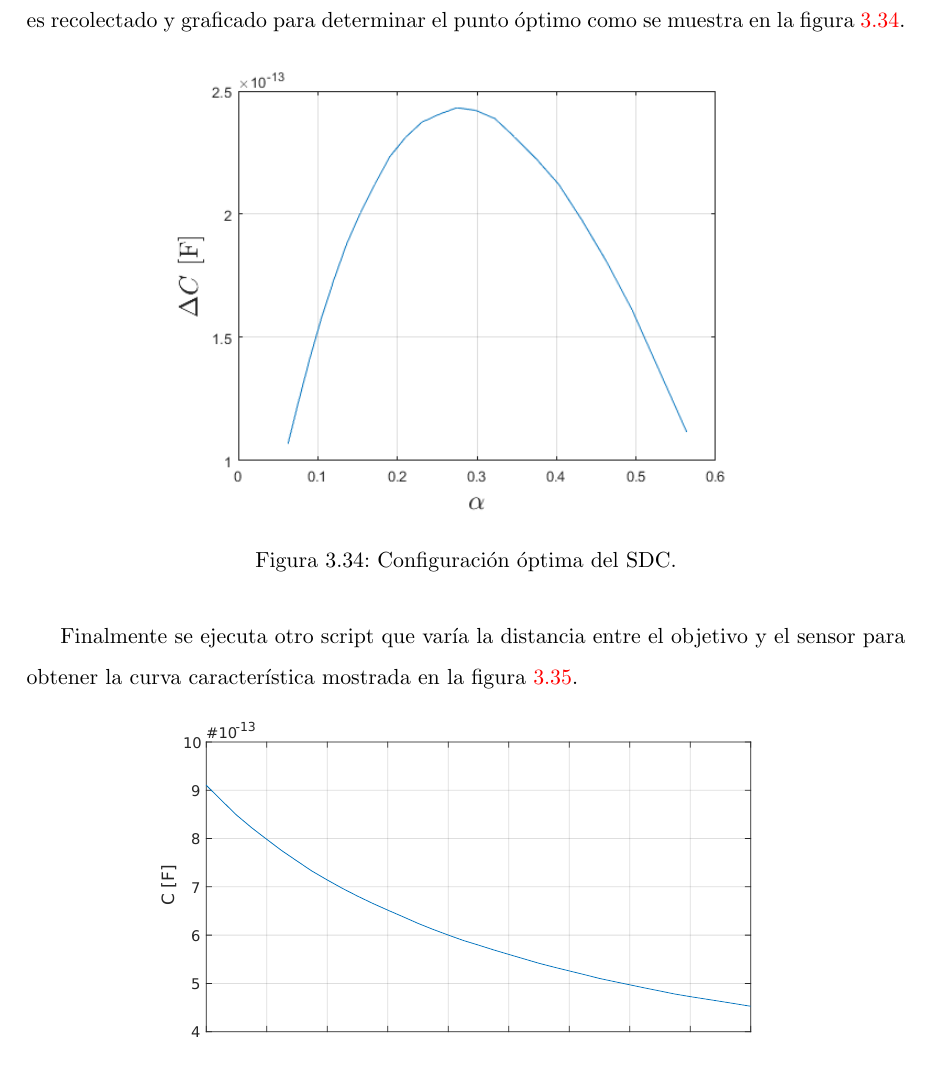
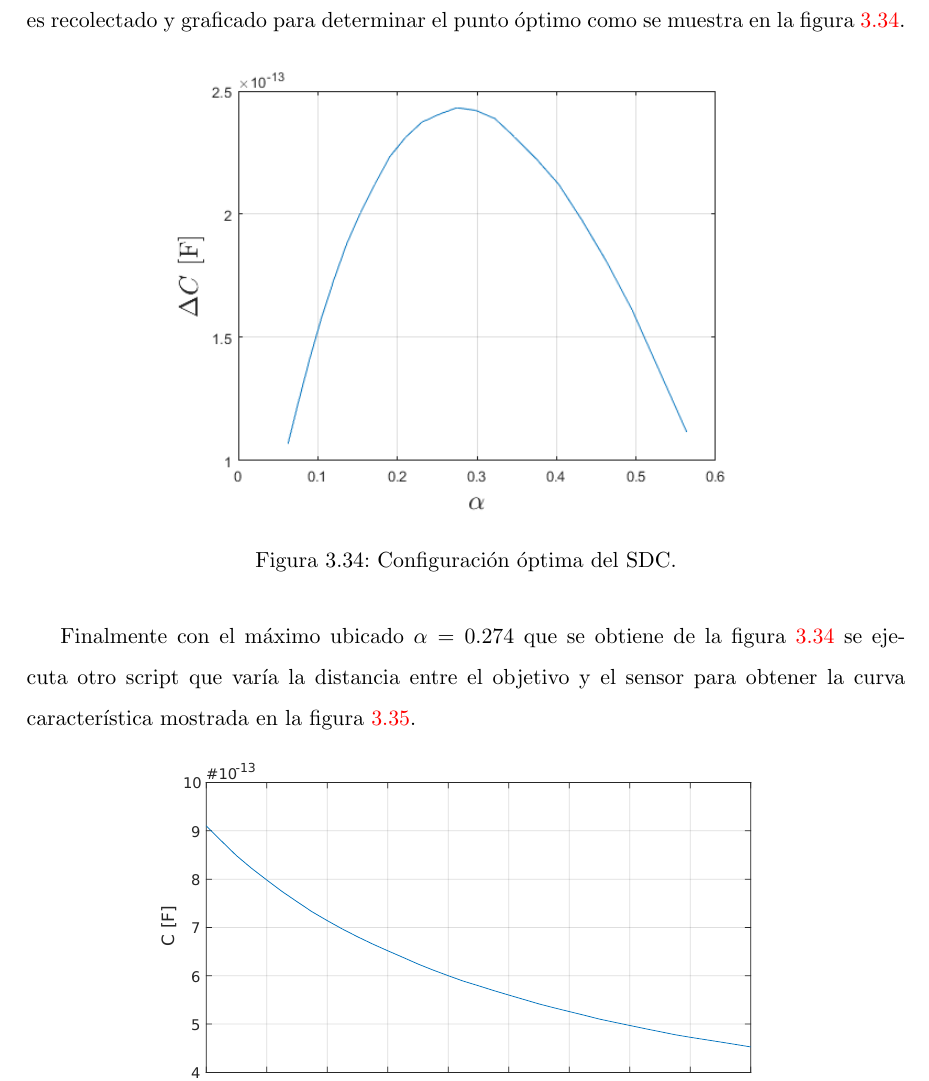
Before and after one commit to latextt2/reporte_griselda, a LaTeX thesis (Principal.tex, which reads disedetallado.tex): part of page 144 of 238, cut so that both start at the same text. Compiled offline with pdfLaTeX; the source files are stored in an older character set and shown here as Unicode.

Commit message:
Agregar alpha

```diff
--- a/disedetallado.tex
+++ b/disedetallado.tex
@@ -824,7 +824,7 @@ Entonces para calcular el punto óptimo es necesario realizar un conjunto de sim
     \label{fig:grafica_capacitancia_optima}
 \end{figure}
 
-Finalmente se ejecuta otro script que varía la distancia entre el objetivo y el sensor para obtener la curva característica mostrada en la figura \ref{fig:sensor_caracterizacion_final_radial}.
+Finalmente con el máximo ubicado $\alpha = 0.274$ que se obtiene de la figura \ref{fig:grafica_capacitancia_optima} se ejecuta otro script que varía la distancia entre el objetivo y el sensor para obtener la curva característica mostrada en la figura \ref{fig:sensor_caracterizacion_final_radial}.
 
 \begin{figure}[H]
     \centering
```
